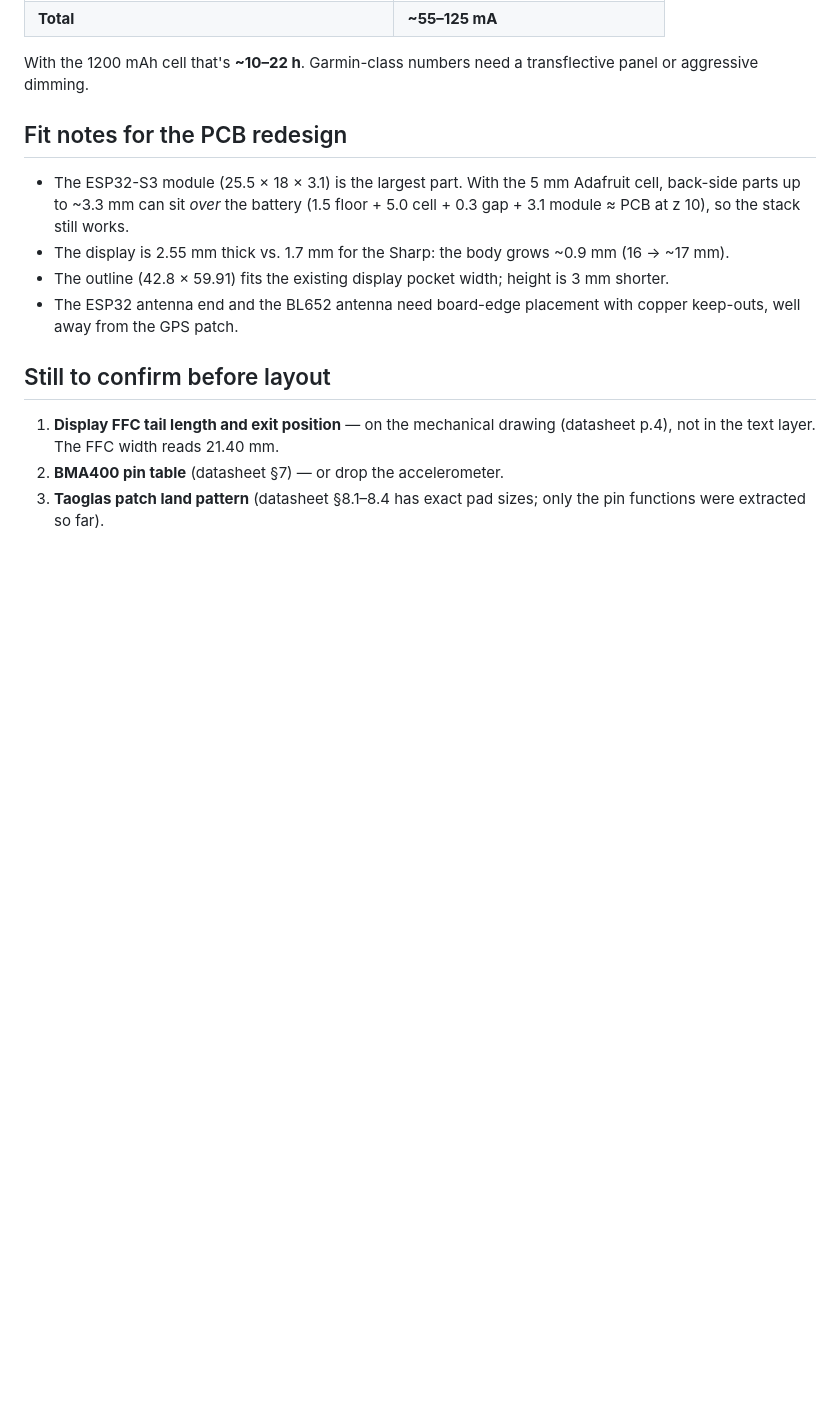
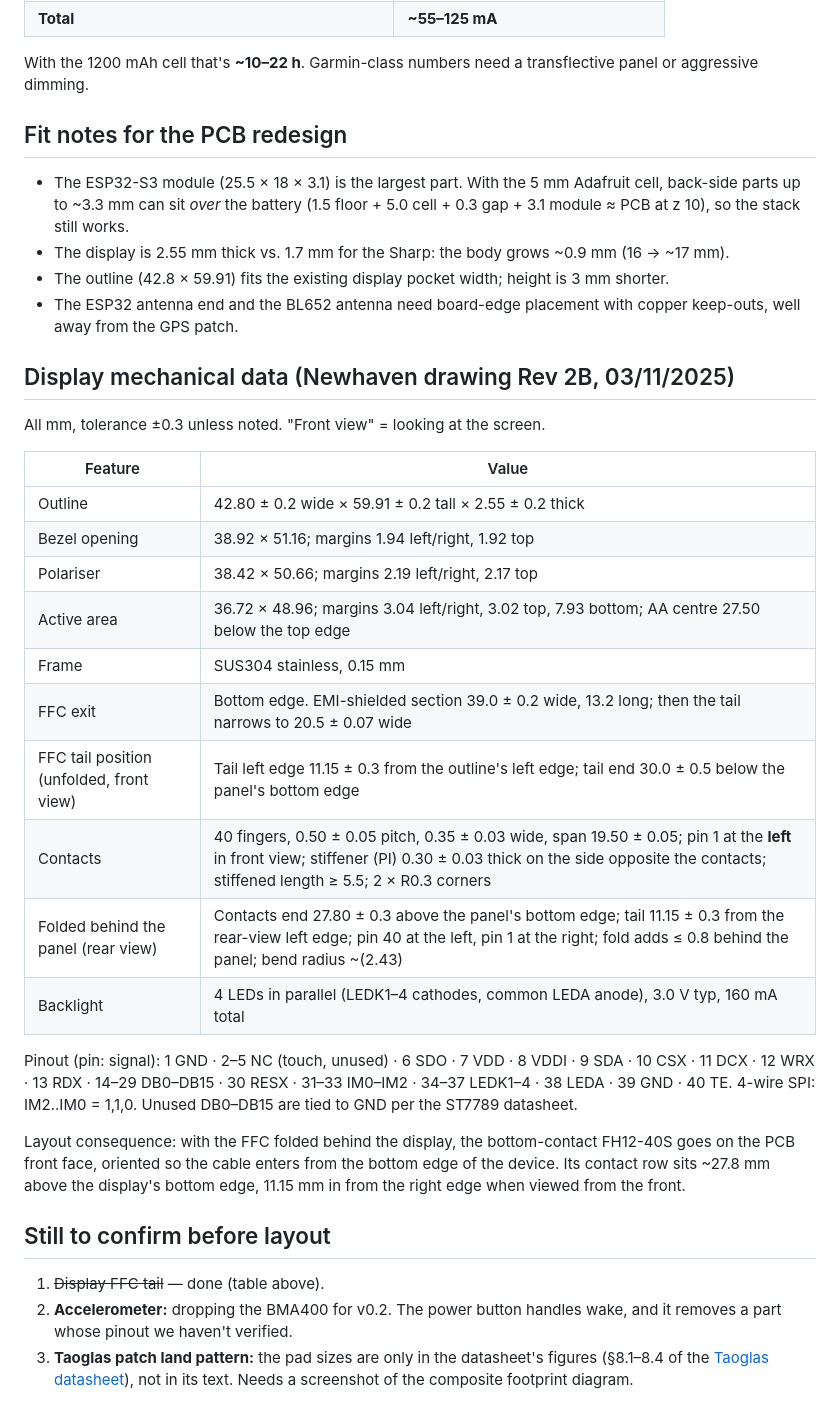
Before and after one commit to Vishvak365/OpenCycle, a Markdown page: docs/BOM_COLOR.md, the part around one of its changes. GitHub-like rendering; blank space fills up the shorter version.

Commit message:
BOM: add display mechanical data from Newhaven drawing Rev 2B; drop accelerometer

```diff
--- a/docs/BOM_COLOR.md
+++ b/docs/BOM_COLOR.md
@@ -56,8 +56,30 @@ With the 1200 mAh cell that's **~10–22 h**. Garmin-class numbers need a transf
 - The outline (42.8 × 59.91) fits the existing display pocket width; height is 3 mm shorter.
 - The ESP32 antenna end and the BL652 antenna need board-edge placement with copper keep-outs, well away from the GPS patch.
 
+## Display mechanical data (Newhaven drawing Rev 2B, 03/11/2025)
+
+All mm, tolerance ±0.3 unless noted. "Front view" = looking at the screen.
+
+| Feature | Value |
+|---|---|
+| Outline | 42.80 ± 0.2 wide × 59.91 ± 0.2 tall × 2.55 ± 0.2 thick |
+| Bezel opening | 38.92 × 51.16; margins 1.94 left/right, 1.92 top |
+| Polariser | 38.42 × 50.66; margins 2.19 left/right, 2.17 top |
+| Active area | 36.72 × 48.96; margins 3.04 left/right, 3.02 top, 7.93 bottom; AA centre 27.50 below the top edge |
+| Frame | SUS304 stainless, 0.15 mm |
+| FFC exit | Bottom edge. EMI-shielded section 39.0 ± 0.2 wide, 13.2 long; then the tail narrows to 20.5 ± 0.07 wide |
+| FFC tail position (unfolded, front view) | Tail left edge 11.15 ± 0.3 from the outline's left edge; tail end 30.0 ± 0.5 below the panel's bottom edge |
+| Contacts | 40 fingers, 0.50 ± 0.05 pitch, 0.35 ± 0.03 wide, span 19.50 ± 0.05; pin 1 at the **left** in front view; stiffener (PI) 0.30 ± 0.03 thick on the side opposite the contacts; stiffened length ≥ 5.5; 2 × R0.3 corners |
+| Folded behind the panel (rear view) | Contacts end 27.80 ± 0.3 above the panel's bottom edge; tail 11.15 ± 0.3 from the rear-view left edge; pin 40 at the left, pin 1 at the right; fold adds ≤ 0.8 behind the panel; bend radius ~(2.43) |
+| Backlight | 4 LEDs in parallel (LEDK1–4 cathodes, common LEDA anode), 3.0 V typ, 160 mA total |
+
+Pinout (pin: signal): 1 GND · 2–5 NC (touch, unused) · 6 SDO · 7 VDD · 8 VDDI · 9 SDA · 10 CSX · 11 DCX · 12 WRX · 13 RDX · 14–29 DB0–DB15 · 30 RESX · 31–33 IM0–IM2 · 34–37 LEDK1–4 · 38 LEDA · 39 GND · 40 TE.
+4-wire SPI: IM2..IM0 = 1,1,0. Unused DB0–DB15 are tied to GND per the ST7789 datasheet.
+
+Layout consequence: with the FFC folded behind the display, the bottom-contact FH12-40S goes on the PCB front face, oriented so the cable enters from the bottom edge of the device. Its contact row sits ~27.8 mm above the display's bottom edge, 11.15 mm in from the right edge when viewed from the front.
+
 ## Still to confirm before layout
 
-1. **Display FFC tail length and exit position** — on the mechanical drawing (datasheet p.4), not in the text layer. The FFC width reads 21.40 mm.
-2. **BMA400 pin table** (datasheet §7) — or drop the accelerometer.
-3. **Taoglas patch land pattern** (datasheet §8.1–8.4 has exact pad sizes; only the pin functions were extracted so far).
+1. ~~Display FFC tail~~ — done (table above).
+2. **Accelerometer:** dropping the BMA400 for v0.2. The power button handles wake, and it removes a part whose pinout we haven't verified.
+3. **Taoglas patch land pattern:** the pad sizes are only in the datasheet's figures (§8.1–8.4 of the [Taoglas datasheet](https://www.taoglas.com/datasheets/DSGP.1575.15.4.A.02.pdf)), not in its text. Needs a screenshot of the composite footprint diagram.
```
Also changed, not shown: other parts of docs/BOM_COLOR.md (+1 -1 lines).
